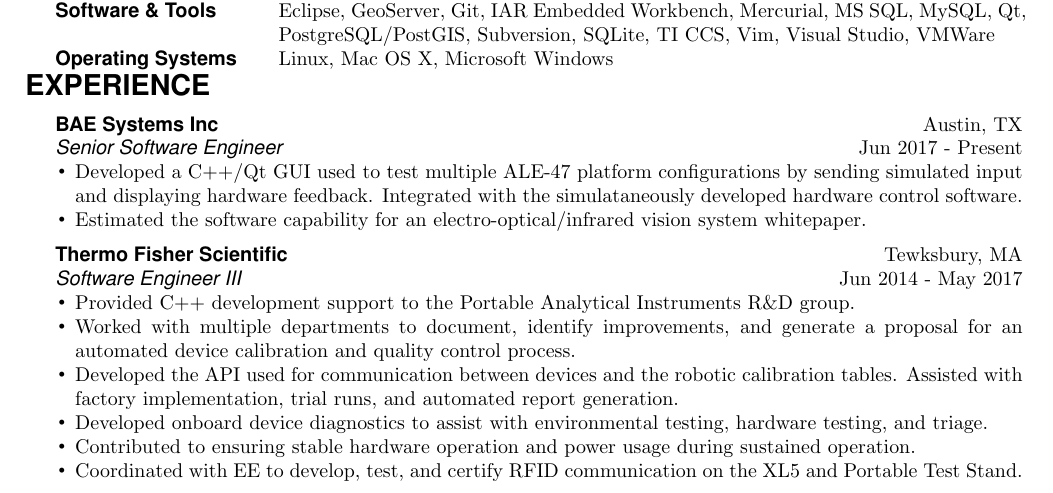
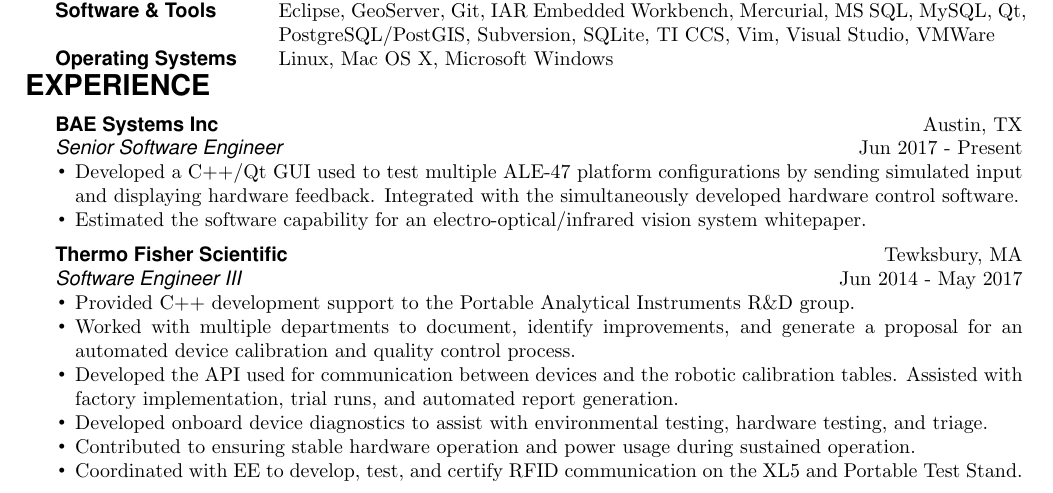
Before and after one commit to PatrickHenson/resume, a LaTeX CV (resume.tex): part of the page, cut so that both start at the same text. Compiled offline with pdfLaTeX.

Commit message:
Fix spelling mistake that slipped past me.

```diff
--- a/resume.tex
+++ b/resume.tex
@@ -80,7 +80,7 @@
 {\bf BAE Systems Inc} \hfill Austin, TX \\
 \indent{\sl Senior Software Engineer} \hfill Jun 2017 - Present
 \begin{itemize}
-\item Developed a C++/Qt GUI used to test multiple ALE-47 platform configurations by sending simulated input and displaying hardware feedback.  Integrated with the simulataneously developed hardware control software.
+\item Developed a C++/Qt GUI used to test multiple ALE-47 platform configurations by sending simulated input and displaying hardware feedback.  Integrated with the simultaneously developed hardware control software.
 \item Estimated the software capability for an electro-optical/infrared vision system whitepaper.
 \end{itemize}
 
```
